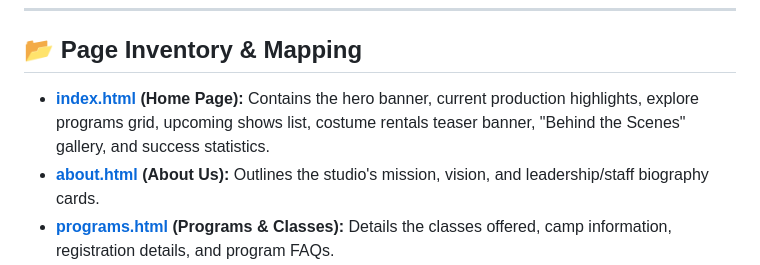
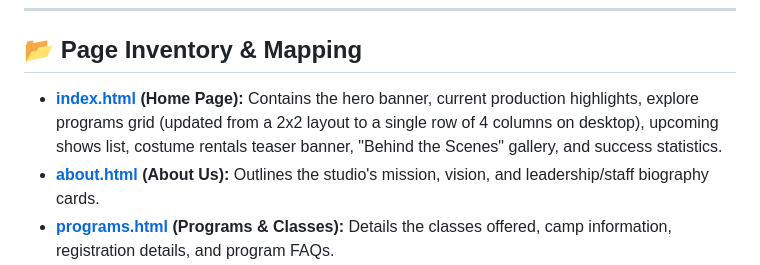
Before and after one commit to janet-phan/onstagetheatricalproductionsinc, a Markdown page: README.md, the part around the change. GitHub-like rendering.

Commit message:
Layout: Document update of explore programs grid on homepage from 2x2 to 1 row of 4 cards

```diff
--- a/README.md
+++ b/README.md
@@ -8,7 +8,7 @@ This prototype is built with clean vanilla HTML5, CSS3, and lightweight JavaScri
 
 ## 📂 Page Inventory & Mapping
 
-- **[index.html](index.html) (Home Page):** Contains the hero banner, current production highlights, explore programs grid, upcoming shows list, costume rentals teaser banner, "Behind the Scenes" gallery, and success statistics.
+- **[index.html](index.html) (Home Page):** Contains the hero banner, current production highlights, explore programs grid (updated from a 2x2 layout to a single row of 4 columns on desktop), upcoming shows list, costume rentals teaser banner, "Behind the Scenes" gallery, and success statistics.
 - **[about.html](about.html) (About Us):** Outlines the studio's mission, vision, and leadership/staff biography cards.
 - **[programs.html](programs.html) (Programs & Classes):** Details the classes offered, camp information, registration details, and program FAQs.
 - **[shows.html](shows.html) (Shows & Tickets):** Contains the upcoming production calendars, direct ticketing links, and historical production logs.
```
